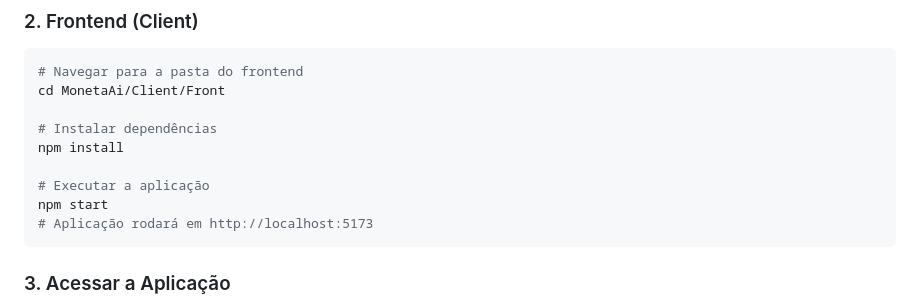
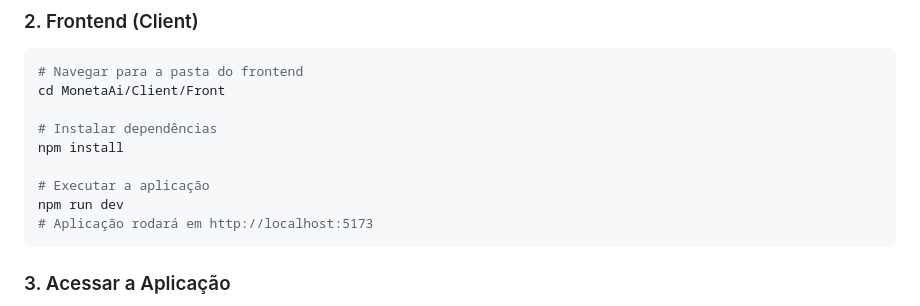
Before and after one commit to Matheus-f-dev/MonetaAi, a Markdown page: README.md, the part around the change. Rendered like a GitHub page.

````diff
--- a/README.md
+++ b/README.md
@@ -76,7 +76,7 @@ cd MonetaAi/Client/Front
 npm install
 
 # Executar a aplicação
-npm start
+npm run dev
 # Aplicação rodará em http://localhost:5173
 ```
 
````
